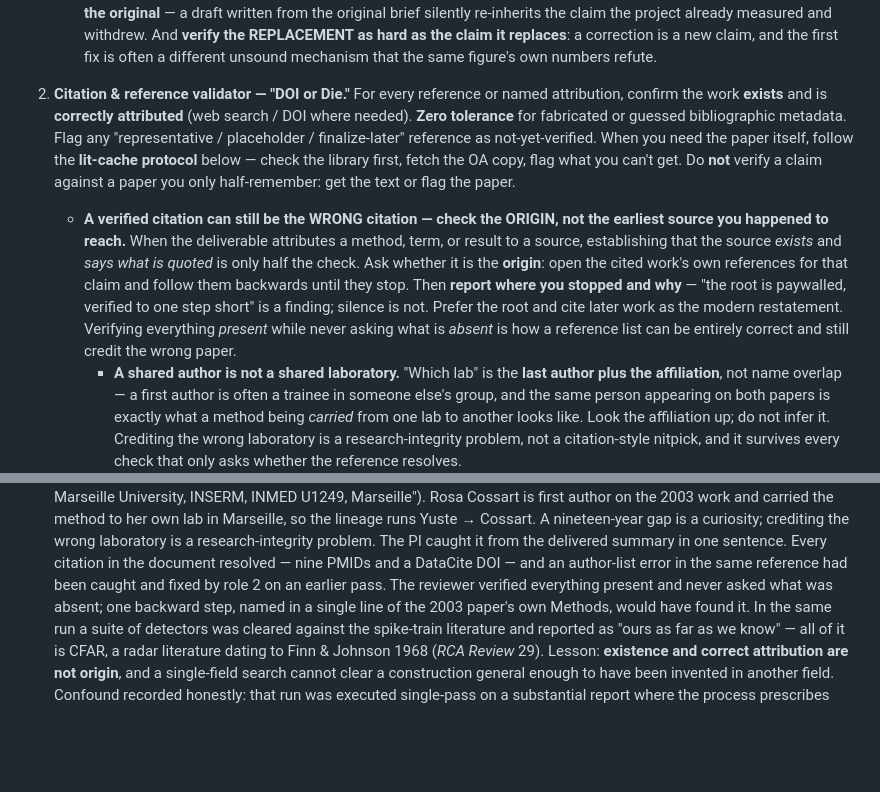
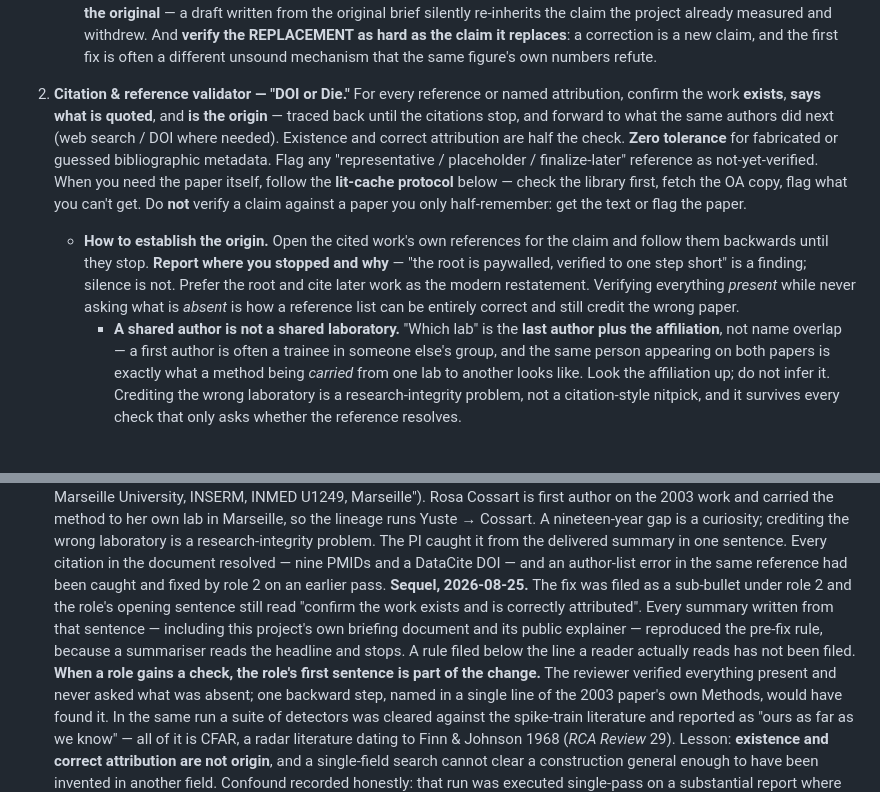
Before and after one commit to syncytium2/murderboard, a Markdown page: doc_review_process.md, 2 parts joined by grey strips. Rendered like a GitHub page; blank space fills up the shorter version.

Commit message:
A rule filed below the line a reader actually reads has not been filed
Closes #32's M3, which #31 left open.

Role 2's opening sentence read "confirm the work exists and is correctly
attributed". Origin tracing arrived with #30 and forward tracing with #31, both as
sub-bullets underneath it. So every summary written from the top line reproduced
the pre-#30 rule -- and two already had: DESCRIPTION-for-claude.md, the briefing
document this repo hands to Claude, and the public explainer. The sentence people
actually read was the one that had not been fixed.

The headline now states the whole job: exists, says what is quoted, AND is the
origin, traced back until the citations stop and forward to what the same authors
did next. Both downstream copies updated to match.

SHORTER, NOT LONGER. Role 2 goes 44 -> 42 lines. Two ways:

  * the incident note I first put in the headline is gone. The appendix already
    carried that incident in full, so the headline was duplicating it and the
    duplicate was what made the section long;
  * the origin sub-bullet no longer re-announces the rule the headline now states.
    It keeps the procedure -- follow the references back, report where you stopped,
    prefer the root -- and drops the two sentences that were the claim again.

Nothing was cut: origin, "report where you stopped", "a shared author is not a
shared laboratory", "name the literatures you searched", forward tracing and
correspondence-as-a-source are all still present, checked by grep rather than by
recollection.

The NEW lesson goes where lessons live -- the appendix, on the incident that
produced the rule: a rule filed below the line a reader actually reads has not
been filed, so when a role gains a check, the role's first sentence is part of the
change. That is the generalisable half and it was not written down anywhere.

Roster output byte-identical before and after (the parser stops at the closing
bold, so no consumer's coverage check shifts). All five selftests, both new tests,
PROMPT.md-matches-generator, and murderboard_roster.sh check on the run record
pass. The live site's role-2 text already agrees with the new wording.

Co-Authored-By: Claude Opus 5 (1M context) <noreply@anthropic.com>

```diff
--- a/doc_review_process.md
+++ b/doc_review_process.md
@@ -272,21 +272,19 @@ defect a role whose unit matches it (11, 9), or it will be found by the reader i
      as hard as the claim it replaces**: a correction is a new claim, and the first fix is often a
      different unsound mechanism that the same figure's own numbers refute.
 2. **Citation & reference validator — "DOI or Die."** For every reference or named attribution, confirm
-   the work **exists** and is **correctly attributed** (web search / DOI where needed).
+   the work **exists**, **says what is quoted**, and **is the origin** — traced back until the
+   citations stop, and forward to what the same authors did next (web search / DOI where needed).
+   Existence and correct attribution are half the check.
    **Zero tolerance** for fabricated or guessed bibliographic metadata. Flag any
    "representative / placeholder / finalize-later" reference as not-yet-verified. When you
    need the paper itself, follow the **lit-cache protocol** below — check the library
    first, fetch the OA copy, flag what you can't get. Do **not** verify a claim against a
    paper you only half-remember: get the text or flag the paper.
-   - **A verified citation can still be the WRONG citation — check the ORIGIN, not the earliest
-     source you happened to reach.** When the deliverable attributes a method, term, or result to
-     a source, establishing that the source *exists* and *says what is quoted* is only half the
-     check. Ask whether it is the **origin**: open the cited work's own references for that claim
-     and follow them backwards until they stop. Then **report where you stopped and why** — "the
-     root is paywalled, verified to one step short" is a finding; silence is not. Prefer the root
-     and cite later work as the modern restatement. Verifying everything *present* while never
-     asking what is *absent* is how a reference list can be entirely correct and still credit the
-     wrong paper.
+   - **How to establish the origin.** Open the cited work's own references for the claim and follow
+     them backwards until they stop. **Report where you stopped and why** — "the root is paywalled,
+     verified to one step short" is a finding; silence is not. Prefer the root and cite later work
+     as the modern restatement. Verifying everything *present* while never asking what is *absent*
+     is how a reference list can be entirely correct and still credit the wrong paper.
      - **A shared author is not a shared laboratory.** "Which lab" is the **last author plus the
        affiliation**, not name overlap — a first author is often a trainee in someone else's
        group, and the same person appearing on both papers is exactly what a method being
@@ -1054,6 +1052,12 @@ seriously than a rule stated in the abstract.
   laboratory is a research-integrity problem. The PI caught it from the delivered summary in one
   sentence. Every citation in the document resolved — nine PMIDs and a DataCite DOI — and an
   author-list error in the same reference had been caught and fixed by role 2 on an earlier pass.
+  **Sequel, 2026-08-25.** The fix was filed as a sub-bullet under role 2 and the role's opening
+  sentence still read "confirm the work exists and is correctly attributed". Every summary written
+  from that sentence — including this project's own briefing document and its public explainer —
+  reproduced the pre-fix rule, because a summariser reads the headline and stops. A rule filed
+  below the line a reader actually reads has not been filed. **When a role gains a check, the
+  role's first sentence is part of the change.**
   The reviewer verified everything present and never asked what was absent; one backward step,
   named in a single line of the 2003 paper's own Methods, would have found it. In the same run a
   suite of detectors was cleared against the spike-train literature and reported as "ours as far as
```
Also changed, not shown: DESCRIPTION-for-claude.md (+4 -2 lines).
